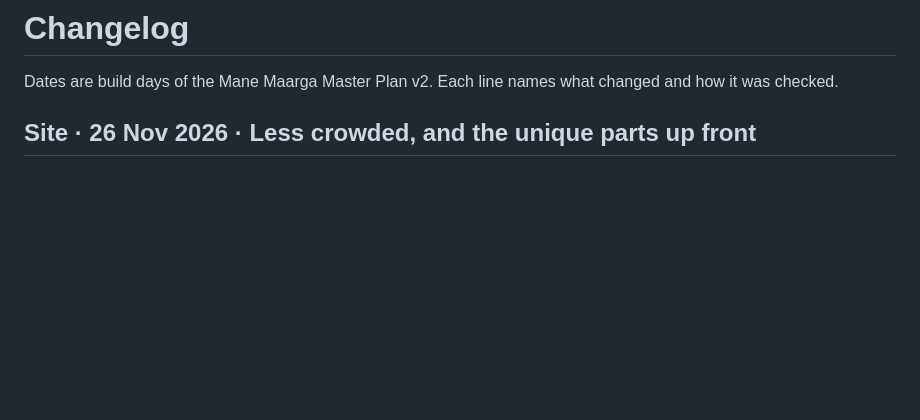
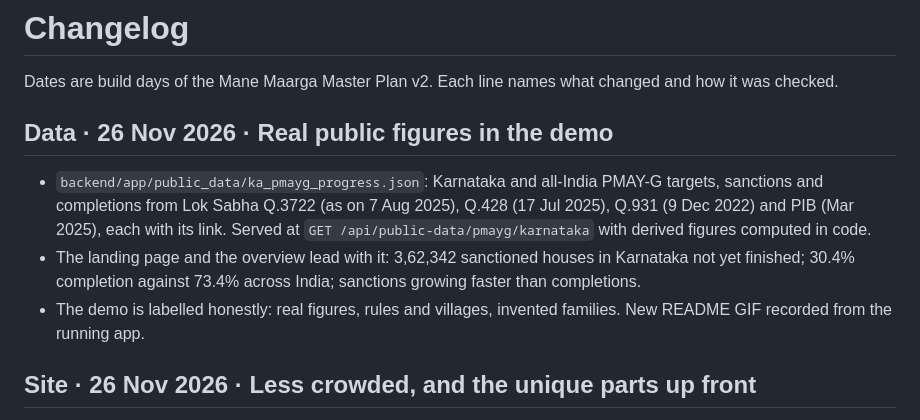
Before and after one commit to SrijaMalhar/mane-maarga, a Markdown page: CHANGELOG.md, the part around the change. Rendered like a GitHub page; blank space fills up the shorter version.

```diff
--- a/CHANGELOG.md
+++ b/CHANGELOG.md
@@ -1,6 +1,11 @@
 # Changelog
 
 Dates are build days of the Mane Maarga Master Plan v2. Each line names what changed and how it was checked.
+
+## Data · 26 Nov 2026 · Real public figures in the demo
+- `backend/app/public_data/ka_pmayg_progress.json`: Karnataka and all-India PMAY-G targets, sanctions and completions from Lok Sabha Q.3722 (as on 7 Aug 2025), Q.428 (17 Jul 2025), Q.931 (9 Dec 2022) and PIB (Mar 2025), each with its link. Served at `GET /api/public-data/pmayg/karnataka` with derived figures computed in code.
+- The landing page and the overview lead with it: 3,62,342 sanctioned houses in Karnataka not yet finished; 30.4% completion against 73.4% across India; sanctions growing faster than completions.
+- The demo is labelled honestly: real figures, rules and villages, invented families. New README GIF recorded from the running app.
 
 ## Site · 26 Nov 2026 · Less crowded, and the unique parts up front
 - Landing redesigned: the Kannada line leads the hero; a new "What only Mane Maarga does" section gives each of six ideas its own row with a real piece of the product (computed money ladder, a cited clause, the family's OTP screen, a blocked invented figure, the recorded Kannada voice, a red-pen RTC mismatch). The journey is one row of growing houses; safeguards are "What it will never do".
```
Also changed, not shown: README.md (+10 -2 lines), docs/assets/screenshots/karnataka-figures.png (added), 1 other file.
